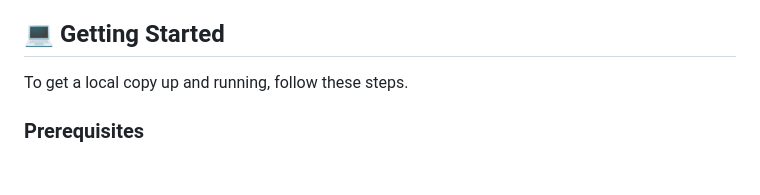
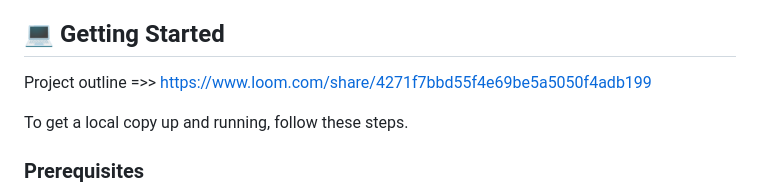
Before and after one commit to hasenat-eqbali/Portfolio-v2, a Markdown page: README.md, the part around the change. Rendered like a GitHub page; blank space fills up the shorter version.

```diff
--- a/README.md
+++ b/README.md
@@ -51,6 +51,8 @@
 <!-- GETTING STARTED -->
 
 ## 💻 Getting Started <a name="getting-started"></a>
+Project outline =>>
+https://www.loom.com/share/4271f7bbd55f4e69be5a5050f4adb199
 
 To get a local copy up and running, follow these steps.
 
```
